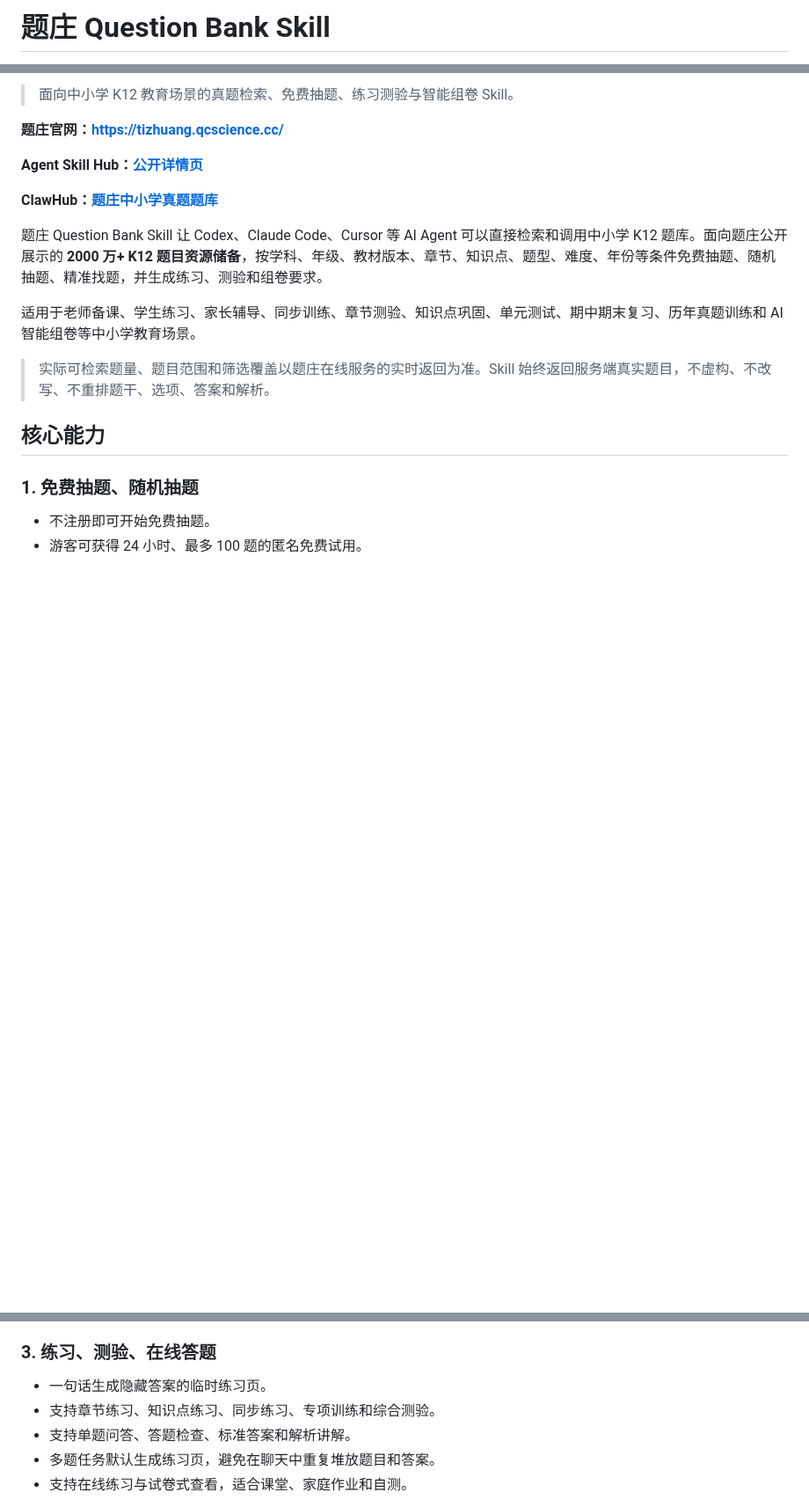
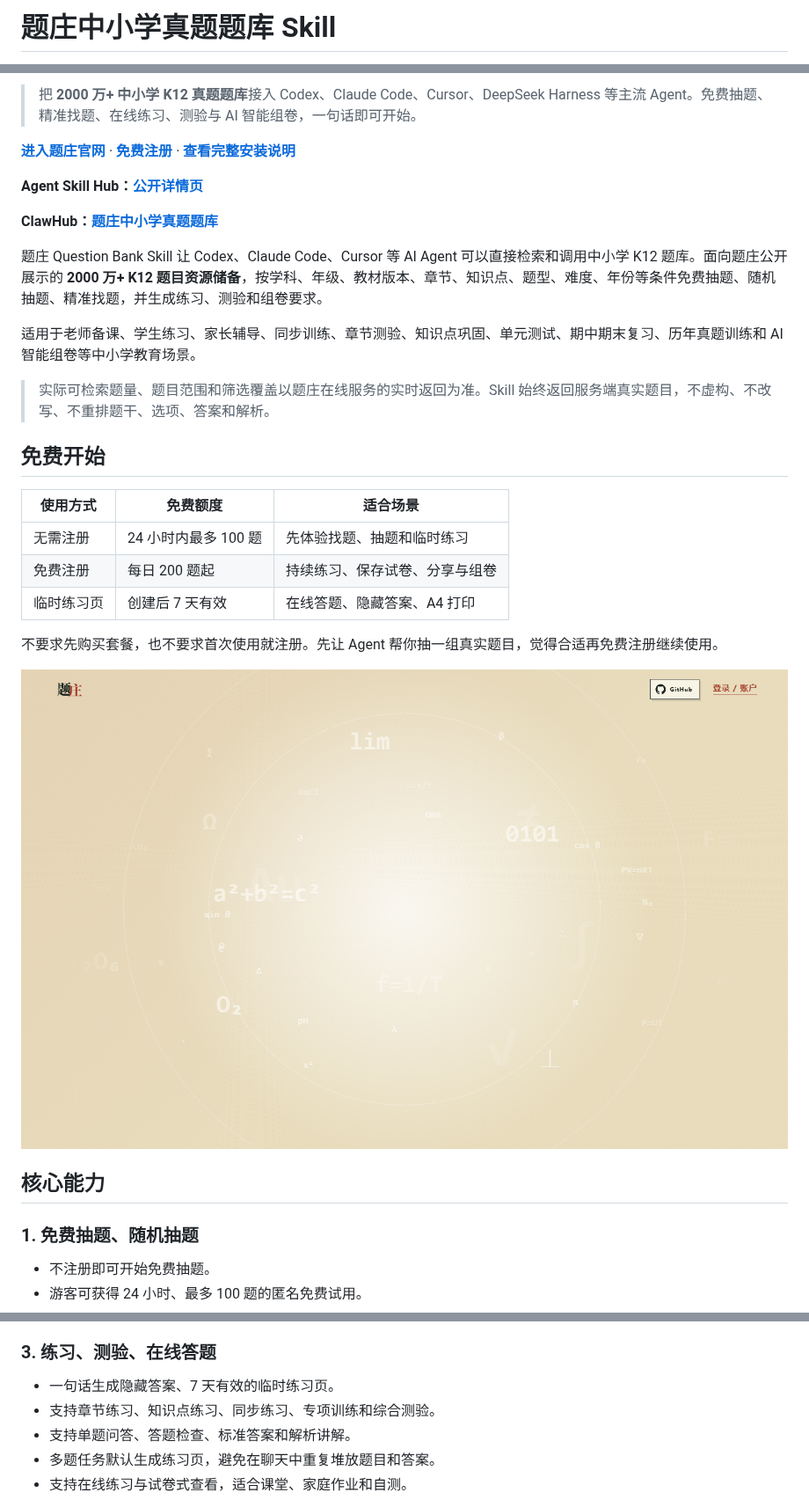
Before and after one commit to weishao2/tizhuang-agent-skills, a Markdown page: README.md, 3 parts joined by grey strips. Shown at 88% size. Drawn GitHub-style; pictures changed too: assets/screenshots/homepage.png (added); blank space fills up the shorter version.

```diff
--- a/README.md
+++ b/README.md
@@ -1,3 +1,3 @@
-# 题庄 Question Bank Skill
+# 题庄中小学真题题库 Skill
 
 [![skills.sh](https://skills.sh/b/weishao2/tizhuang-agent-skills)](https://skills.sh/weishao2/tizhuang-agent-skills)
@@ -4,7 +7,7 @@
 
-> 面向中小学 K12 教育场景的真题检索、免费抽题、练习测验与智能组卷 Skill。
+> 把 **2000 万+ 中小学 K12 真题题库**接入 Codex、Claude Code、Cursor、DeepSeek Harness 等主流 Agent。免费抽题、精准找题、在线练习、测验与 AI 智能组卷，一句话即可开始。
 
-**题庄官网：[https://tizhuang.qcscience.cc/](https://tizhuang.qcscience.cc/)**
+**[进入题庄官网](https://tizhuang.qcscience.cc/)** · **[免费注册](https://tizhuang.qcscience.cc/account?mode=register)** · **[查看完整安装说明](https://tizhuang.qcscience.cc/api/agent-install.md)**
 
 **Agent Skill Hub：[公开详情页](https://agentskillhub.dev/u/weishao2/sk/question-bank)**
 
@@ -15,6 +18,22 @@
 适用于老师备课、学生练习、家长辅导、同步训练、章节测验、知识点巩固、单元测试、期中期末复习、历年真题训练和 AI 智能组卷等中小学教育场景。
 
 > 实际可检索题量、题目范围和筛选覆盖以题庄在线服务的实时返回为准。Skill 始终返回服务端真实题目，不虚构、不改写、不重排题干、选项、答案和解析。
+
+## 免费开始
+
+| 使用方式 | 免费额度 | 适合场景 |
+| --- | --- | --- |
+| 无需注册 | 24 小时内最多 100 题 | 先体验找题、抽题和临时练习 |
+| 免费注册 | 每日 200 题起 | 持续练习、保存试卷、分享与组卷 |
+| 临时练习页 | 创建后 7 天有效 | 在线答题、隐藏答案、A4 打印 |
+
+不要求先购买套餐，也不要求首次使用就注册。先让 Agent 帮你抽一组真实题目，觉得合适再免费注册继续使用。
+
+<p align="center">
+  <a href="https://tizhuang.qcscience.cc/">
+    <img src="assets/screenshots/homepage.png" alt="题庄官网首页：AI 时代的知识银行" width="100%" />
+  </a>
+</p>
 
 ## 核心能力
 
@@ -37,7 +56,7 @@
 
 ### 3. 练习、测验、在线答题
 
-- 一句话生成隐藏答案的临时练习页。
+- 一句话生成隐藏答案、7 天有效的临时练习页。
 - 支持章节练习、知识点练习、同步练习、专项训练和综合测验。
 - 支持单题问答、答题检查、标准答案和解析讲解。
 - 多题任务默认生成练习页，避免在聊天中重复堆放题目和答案。
```
Also changed, not shown: other parts of README.md (+27 -0 lines), assets/screenshots/agent-install.png (added), assets/screenshots/online-practice.png (added), assets/wechat-contact.png (added).
